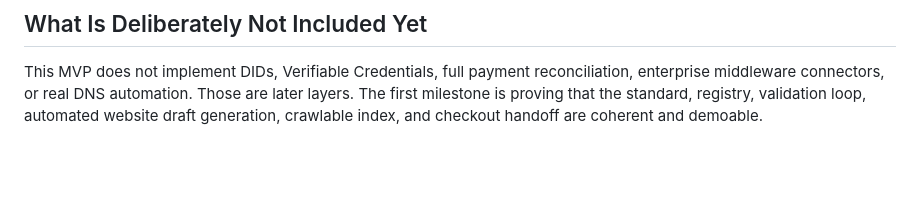
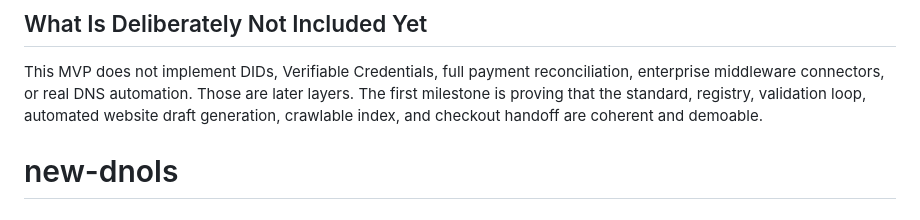
Before and after one commit to hassansalum674/dnols, a Markdown page: README.md, the part around the change. GitHub-like rendering; blank space fills up the shorter version.

```diff
--- a/README.md
+++ b/README.md
@@ -302,3 +302,4 @@ test/                         Node test coverage
 ## What Is Deliberately Not Included Yet
 
 This MVP does not implement DIDs, Verifiable Credentials, full payment reconciliation, enterprise middleware connectors, or real DNS automation. Those are later layers. The first milestone is proving that the standard, registry, validation loop, automated website draft generation, crawlable index, and checkout handoff are coherent and demoable.
+# new-dnols
```
